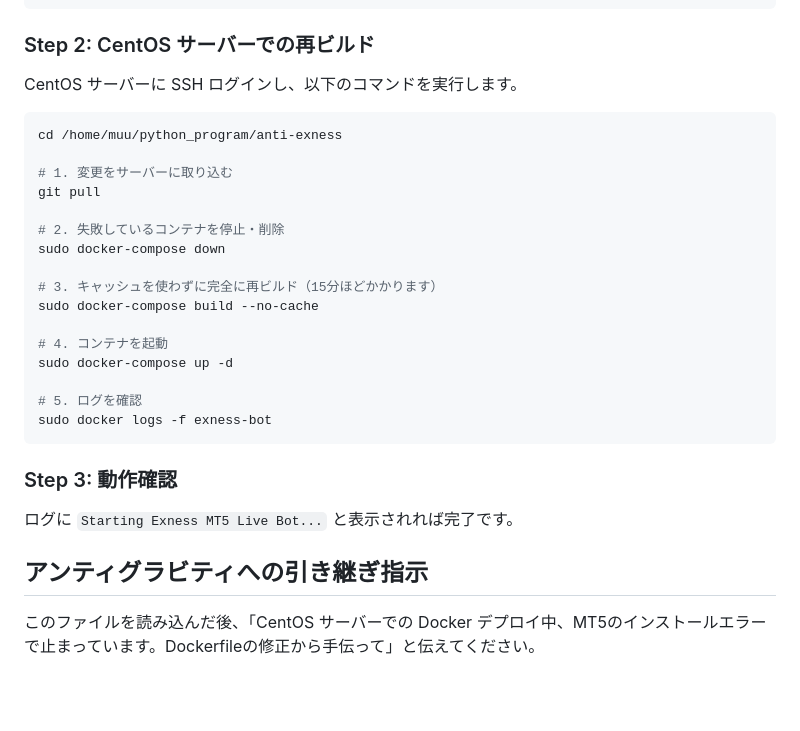
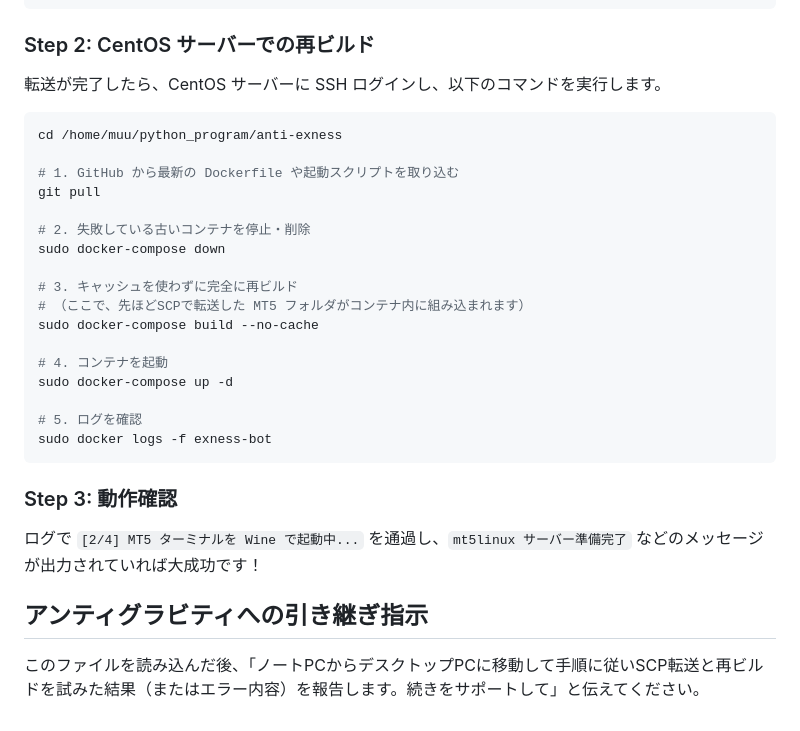
Before and after one commit to muman84g/anti-exness, a Markdown page: handover.md, the part around one of its changes. Rendered like a GitHub page; blank space fills up the shorter version.

````diff
--- a/handover.md
+++ b/handover.md
@@ -100,18 +41,19 @@ git push
 
 ### Step 2: CentOS サーバーでの再ビルド
 
-CentOS サーバーに SSH ログインし、以下のコマンドを実行します。
+転送が完了したら、CentOS サーバーに SSH ログインし、以下のコマンドを実行します。
 
 ```bash
 cd /home/muu/python_program/anti-exness
 
-# 1. 変更をサーバーに取り込む
+# 1. GitHub から最新の Dockerfile や起動スクリプトを取り込む
 git pull
 
-# 2. 失敗しているコンテナを停止・削除
+# 2. 失敗している古いコンテナを停止・削除
 sudo docker-compose down
 
-# 3. キャッシュを使わずに完全に再ビルド（15分ほどかかります）
+# 3. キャッシュを使わずに完全に再ビルド
+# （ここで、先ほどSCPで転送した MT5 フォルダがコンテナ内に組み込まれます）
 sudo docker-compose build --no-cache
 
 # 4. コンテナを起動
@@ -122,7 +64,7 @@ sudo docker logs -f exness-bot
 ```
 
 ### Step 3: 動作確認
-ログに `Starting Exness MT5 Live Bot...` と表示されれば完了です。
+ログで `[2/4] MT5 ターミナルを Wine で起動中...` を通過し、`mt5linux サーバー準備完了` などのメッセージが出力されていれば大成功です！
 
 ## アンティグラビティへの引き継ぎ指示
-このファイルを読み込んだ後、「CentOS サーバーでの Docker デプロイ中、MT5のインストールエラーで止まっています。Dockerfileの修正から手伝って」と伝えてください。
+このファイルを読み込んだ後、「ノートPCからデスクトップPCに移動して手順に従いSCP転送と再ビルドを試みた結果（またはエラー内容）を報告します。続きをサポートして」と伝えてください。
````
Also changed, not shown: other parts of handover.md (+12 -71 lines).
